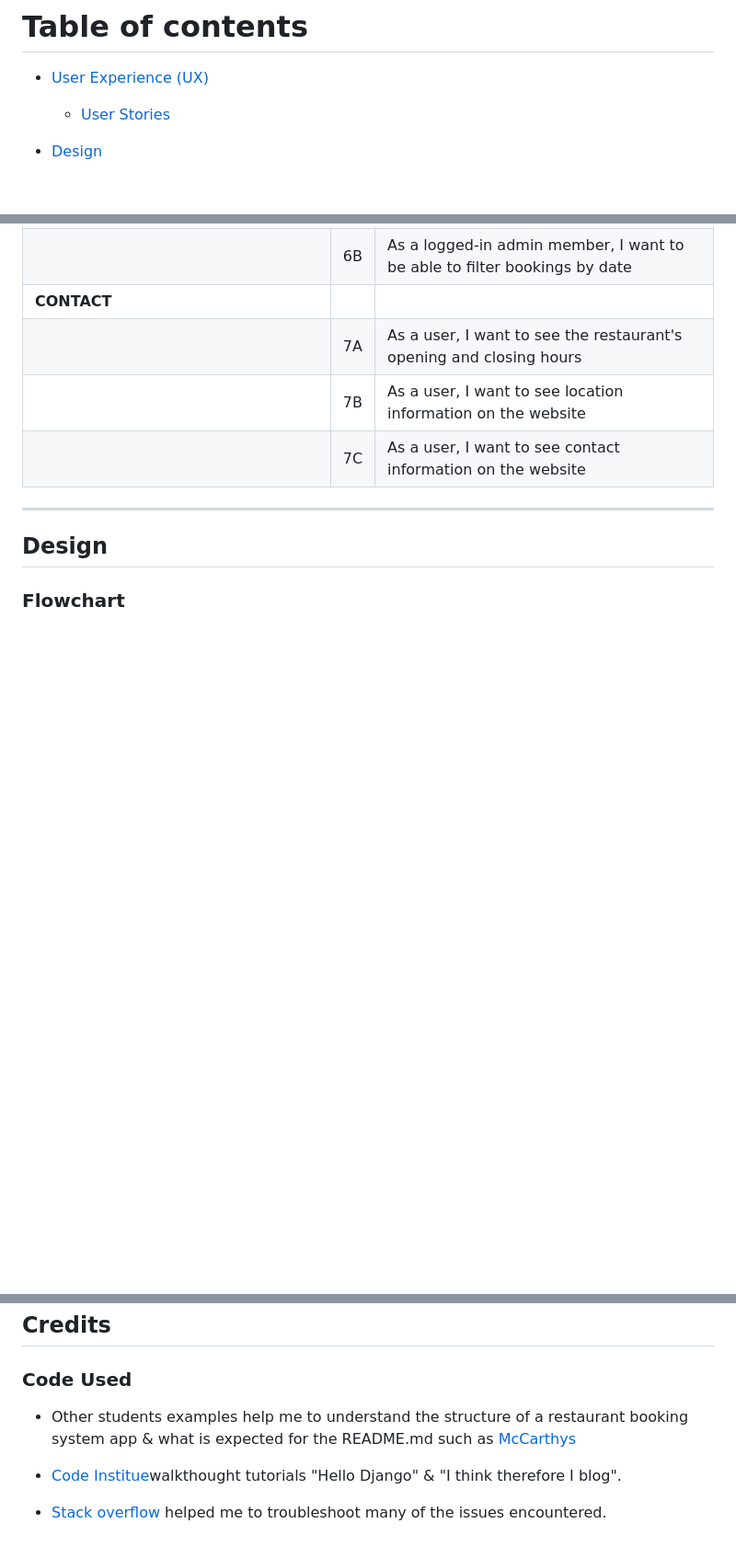
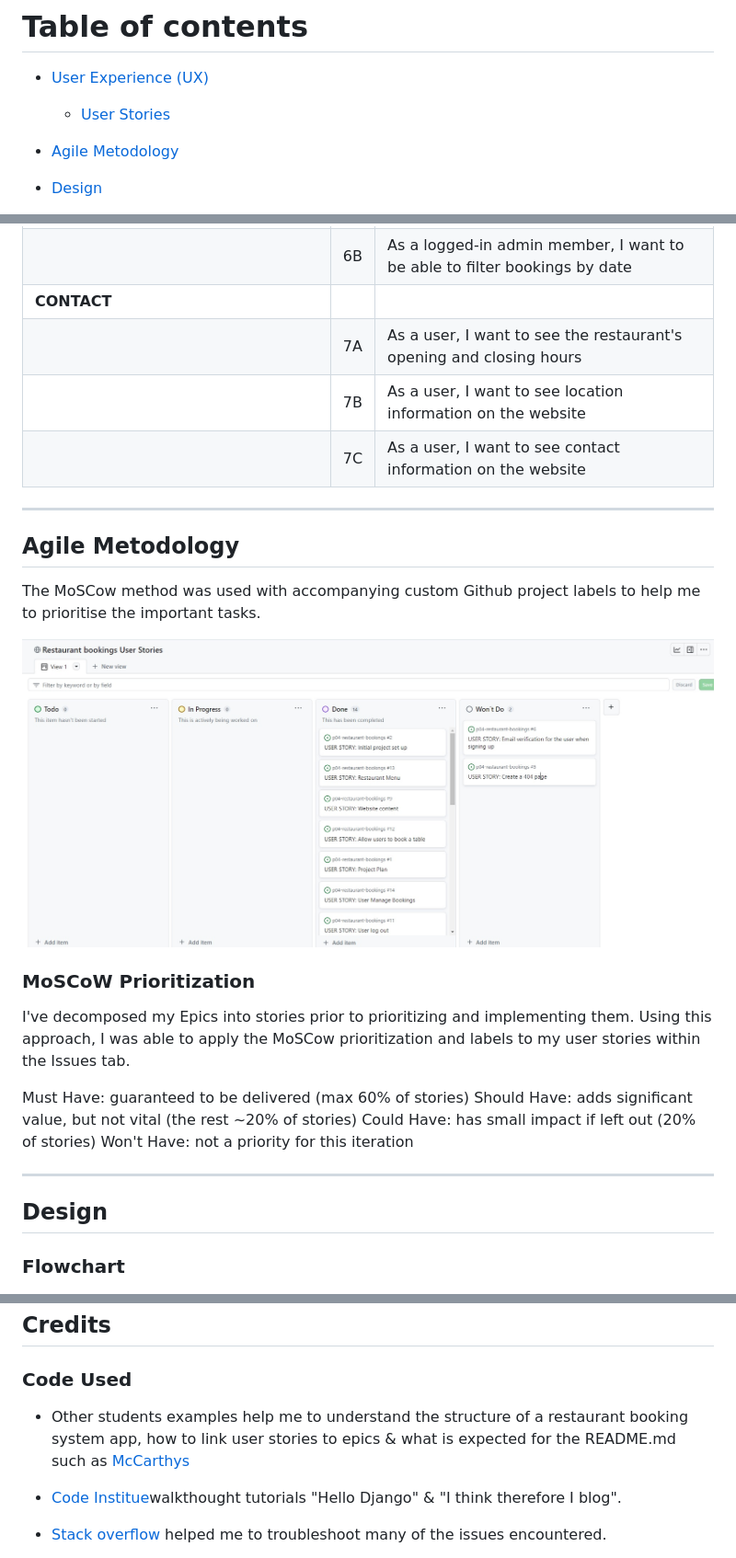
Before and after one commit to Zest-studi-o/p04-restaurant-bookings, a Markdown page: README.md, 3 parts joined by grey strips. Shown: that part at 92% size. GitHub-like rendering; pictures changed too: docs/readme/user-stories.jpg (added); blank space fills up the shorter version.

Commit message:
Add Agile metodology to README.md

```diff
--- a/README.md
+++ b/README.md
@@ -9,8 +9,9 @@ Visit the live site: [MegaRestaurant booking system](https://megarestaurant-20c7
 # Table of contents
 
 - [User Experience (UX)](#User-Experience-UX)
+  - [User Stories](#User-Stories)
 
-  - [User Stories](#User-Stories)
+- [Agile Metodology](#Agile-metodology)
 
 - [Design](#Design)
 
@@ -81,6 +82,22 @@ Project goals:
 |                                       |7A| As a user, I want to see the restaurant's opening and closing hours|
 |                                       |7B| As a user, I want to see location information on the website|
 |                                       |7C| As a user, I want to see contact information on the website|
+
+---
+
+## Agile Metodology
+
+The MoSCow method was used with accompanying custom Github project labels to help me to prioritise the important tasks.
+
+![Github user stories](docs/readme/user-stories.jpg)
+
+### MoSCoW Prioritization
+I've decomposed my Epics into stories prior to prioritizing and implementing them. Using this approach, I was able to apply the MoSCow prioritization and labels to my user stories within the Issues tab.
+
+Must Have: guaranteed to be delivered (max 60% of stories)
+Should Have: adds significant value, but not vital (the rest ~20% of stories)
+Could Have: has small impact if left out (20% of stories)
+Won't Have: not a priority for this iteration
 
 ---
 
@@ -298,7 +315,7 @@ Please refer to [TESTING.md](TESTING.md) file for all testing carried out.
 
 ### Code Used
 
-- Other students examples help me to understand the structure of a restaurant booking system app & what is expected for the README.md such as [McCarthys](https://github.com/Aylamccarthy/mccarthys-bistro-restaurant-booking-systemk)
+- Other students examples help me to understand the structure of a restaurant booking system app, how to link user stories to epics & what is expected for the README.md such as [McCarthys](https://github.com/Aylamccarthy/mccarthys-bistro-restaurant-booking-systemk)
 
 - [Code Institue](https://learn.codeinstitute.net/ci_program/diplomainsoftwaredevelopmentecomm)walkthought tutorials "Hello Django" & "I think therefore I blog".
 
```
